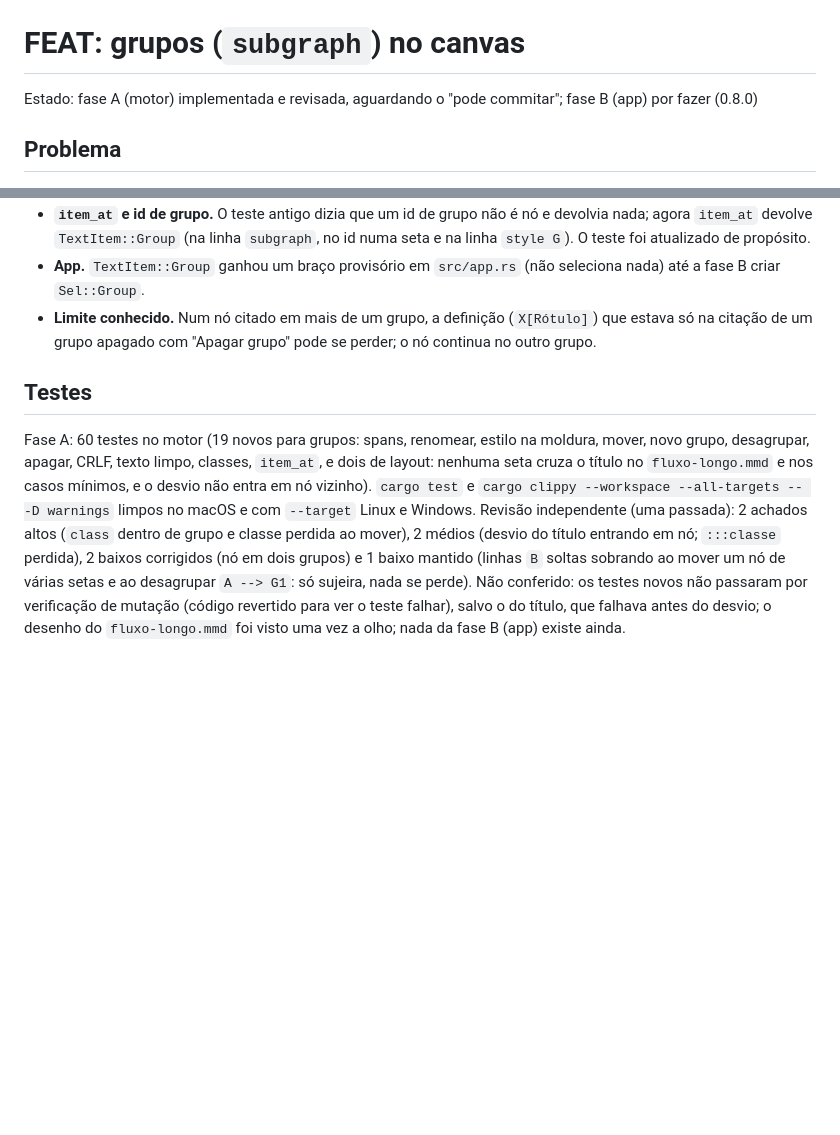
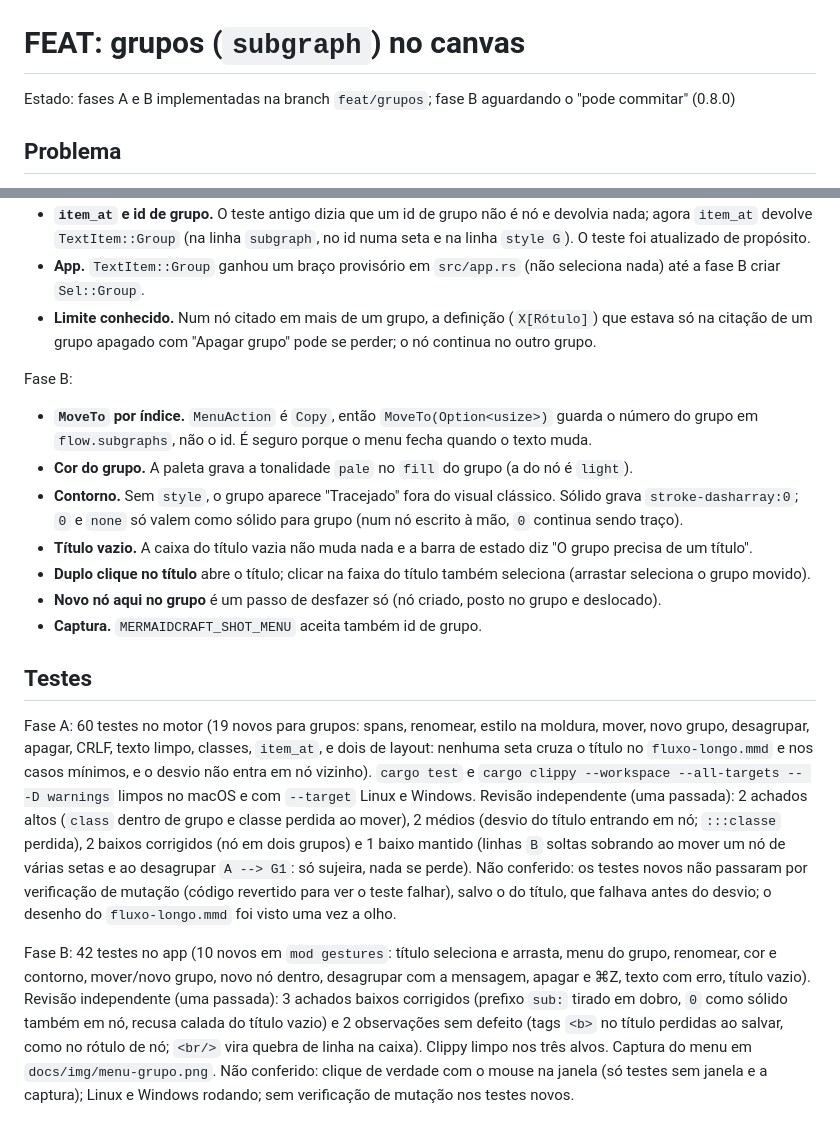
Before and after one commit to jeancarlosdanese/mermaidcraft, a Markdown page: docs/feat-grupos.md, 2 parts joined by grey strips. Drawn GitHub-style; blank space fills up the shorter version.

```diff
--- a/docs/feat-grupos.md
+++ b/docs/feat-grupos.md
@@ -1,6 +1,6 @@
 # FEAT: grupos (`subgraph`) no canvas
 
-Estado: fase A (motor) implementada e revisada, aguardando o "pode commitar"; fase B (app) por fazer (0.8.0)
+Estado: fases A e B implementadas na branch `feat/grupos`; fase B aguardando o "pode commitar" (0.8.0)
 
 ## Problema
 
@@ -288,6 +288,21 @@ Fase A:
 - **Limite conhecido.** Num nó citado em mais de um grupo, a definição (`X[Rótulo]`) que estava só
   na citação de um grupo apagado com "Apagar grupo" pode se perder; o nó continua no outro grupo.
 
+Fase B:
+
+- **`MoveTo` por índice.** `MenuAction` é `Copy`, então `MoveTo(Option<usize>)` guarda o número do
+  grupo em `flow.subgraphs`, não o id. É seguro porque o menu fecha quando o texto muda.
+- **Cor do grupo.** A paleta grava a tonalidade `pale` no `fill` do grupo (a do nó é `light`).
+- **Contorno.** Sem `style`, o grupo aparece "Tracejado" fora do visual clássico. Sólido grava
+  `stroke-dasharray:0`; `0` e `none` só valem como sólido para grupo (num nó escrito à mão, `0`
+  continua sendo traço).
+- **Título vazio.** A caixa do título vazia não muda nada e a barra de estado diz "O grupo precisa
+  de um título".
+- **Duplo clique no título** abre o título; clicar na faixa do título também seleciona (arrastar
+  seleciona o grupo movido).
+- **Novo nó aqui no grupo** é um passo de desfazer só (nó criado, posto no grupo e deslocado).
+- **Captura.** `MERMAIDCRAFT_SHOT_MENU` aceita também id de grupo.
+
 ## Testes
 
 Fase A: 60 testes no motor (19 novos para grupos: spans, renomear, estilo na moldura, mover, novo
@@ -300,4 +315,13 @@ grupo e classe perdida ao mover), 2 médios (desvio do título entrando em nó;
 nó de várias setas e ao desagrupar `A --> G1`: só sujeira, nada se perde).
 Não conferido: os testes novos não passaram por verificação de mutação (código revertido para ver
 o teste falhar), salvo o do título, que falhava antes do desvio; o desenho do `fluxo-longo.mmd`
-foi visto uma vez a olho; nada da fase B (app) existe ainda.
+foi visto uma vez a olho.
+
+Fase B: 42 testes no app (10 novos em `mod gestures`: título seleciona e arrasta, menu do grupo,
+renomear, cor e contorno, mover/novo grupo, novo nó dentro, desagrupar com a mensagem, apagar e
+⌘Z, texto com erro, título vazio). Revisão independente (uma passada): 3 achados baixos corrigidos
+(prefixo `sub:` tirado em dobro, `0` como sólido também em nó, recusa calada do título vazio) e 2
+observações sem defeito (tags `<b>` no título perdidas ao salvar, como no rótulo de nó; `<br/>`
+vira quebra de linha na caixa). Clippy limpo nos três alvos. Captura do menu em
+`docs/img/menu-grupo.png`. Não conferido: clique de verdade com o mouse na janela (só testes sem
+janela e a captura); Linux e Windows rodando; sem verificação de mutação nos testes novos.
```
Also changed, not shown: other parts of docs/feat-grupos.md (+9 -9 lines), README.md (+6 -0 lines), docs/img/menu-grupo.png (added).
